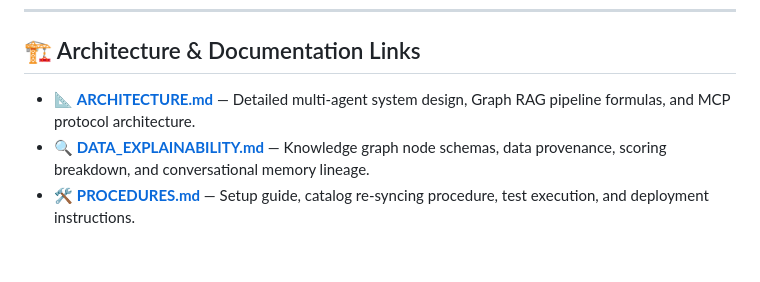
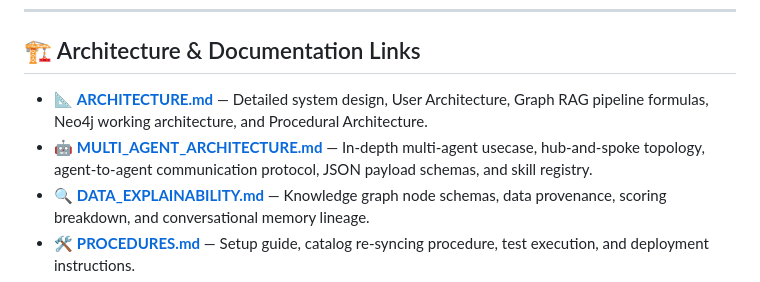
Before and after one commit to gondchawarswaraj45/Moviemaxx, a Markdown page: README.md, the part around the change. GitHub-like rendering; blank space fills up the shorter version.

Commit message:
docs: add comprehensive multi-agent architecture

```diff
--- a/README.md
+++ b/README.md
@@ -39,7 +39,8 @@ Moviemaxx is a state-of-the-art conversational Bollywood movie recommendation en
 
 ## 🏗️ Architecture & Documentation Links
 
-- 📐 **[ARCHITECTURE.md](ARCHITECTURE.md)** — Detailed multi-agent system design, Graph RAG pipeline formulas, and MCP protocol architecture.
+- 📐 **[ARCHITECTURE.md](ARCHITECTURE.md)** — Detailed system design, User Architecture, Graph RAG pipeline formulas, Neo4j working architecture, and Procedural Architecture.
+- 🤖 **[MULTI_AGENT_ARCHITECTURE.md](MULTI_AGENT_ARCHITECTURE.md)** — In-depth multi-agent usecase, hub-and-spoke topology, agent-to-agent communication protocol, JSON payload schemas, and skill registry.
 - 🔍 **[DATA_EXPLAINABILITY.md](DATA_EXPLAINABILITY.md)** — Knowledge graph node schemas, data provenance, scoring breakdown, and conversational memory lineage.
 - 🛠️ **[PROCEDURES.md](PROCEDURES.md)** — Setup guide, catalog re-syncing procedure, test execution, and deployment instructions.
 - 🧩 **[SKILLS.md](SKILLS.md)** — Catalog of executable agent skills and API metadata definitions.
```
Also changed, not shown: ARCHITECTURE.md (+2 -0 lines), MULTI_AGENT_ARCHITECTURE.md (added, +337 -0 lines).
